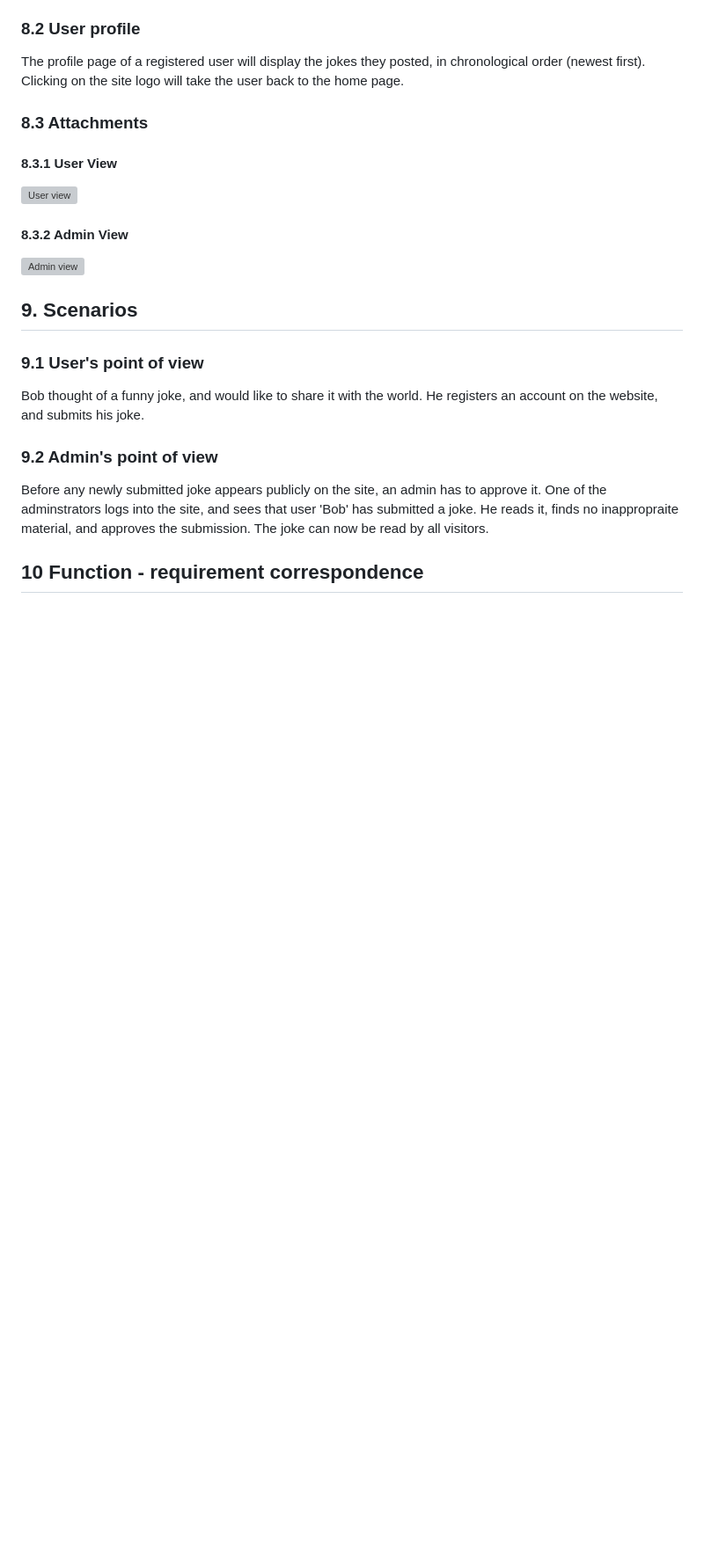
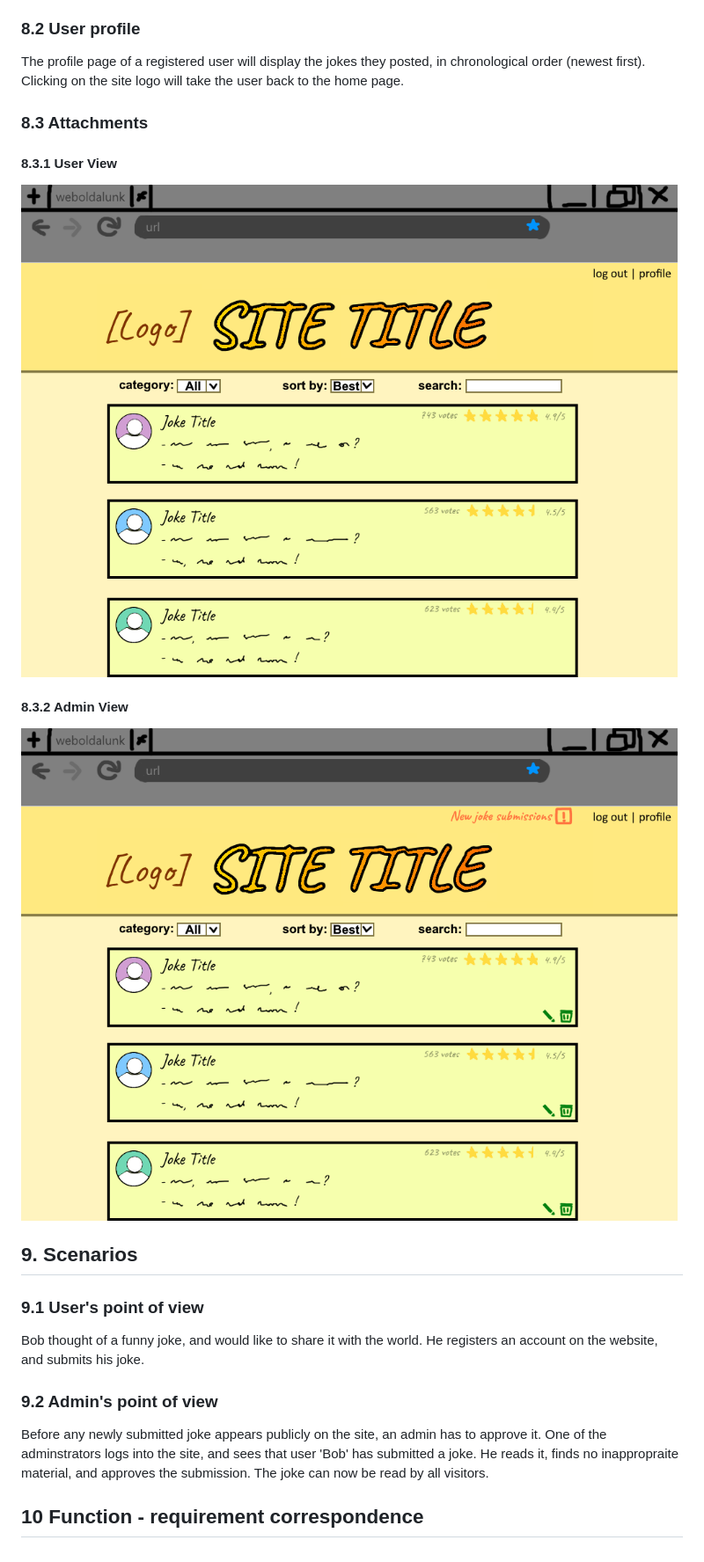
Before and after one commit to KolozsiZsombor/SzoftverModszerMiniProject, a Markdown page: docs/Functional Specification.md, the part around the change. Shown: that part at 88% size. GitHub-like rendering; blank space fills up the shorter version; grey boxes are pictures that could not be loaded.

Commit message:
Func Spec: second attempt at fixing image syntax

```diff
--- a/docs/Functional Specification.md
+++ b/docs/Functional Specification.md
@@ -42,10 +42,10 @@ The profile page of a registered user will display the jokes they posted, in chr
 ### 8.3 Attachments
 
 #### 8.3.1 User View
-![User view](/pictures/user.png)
+![User view](pictures/user.png)
 
 #### 8.3.2 Admin View
-![Admin view](/pictures/admin.png)
+![Admin view](pictures/admin.png)
 
 ## 9. Scenarios
 ### 9.1 User's point of view
```
